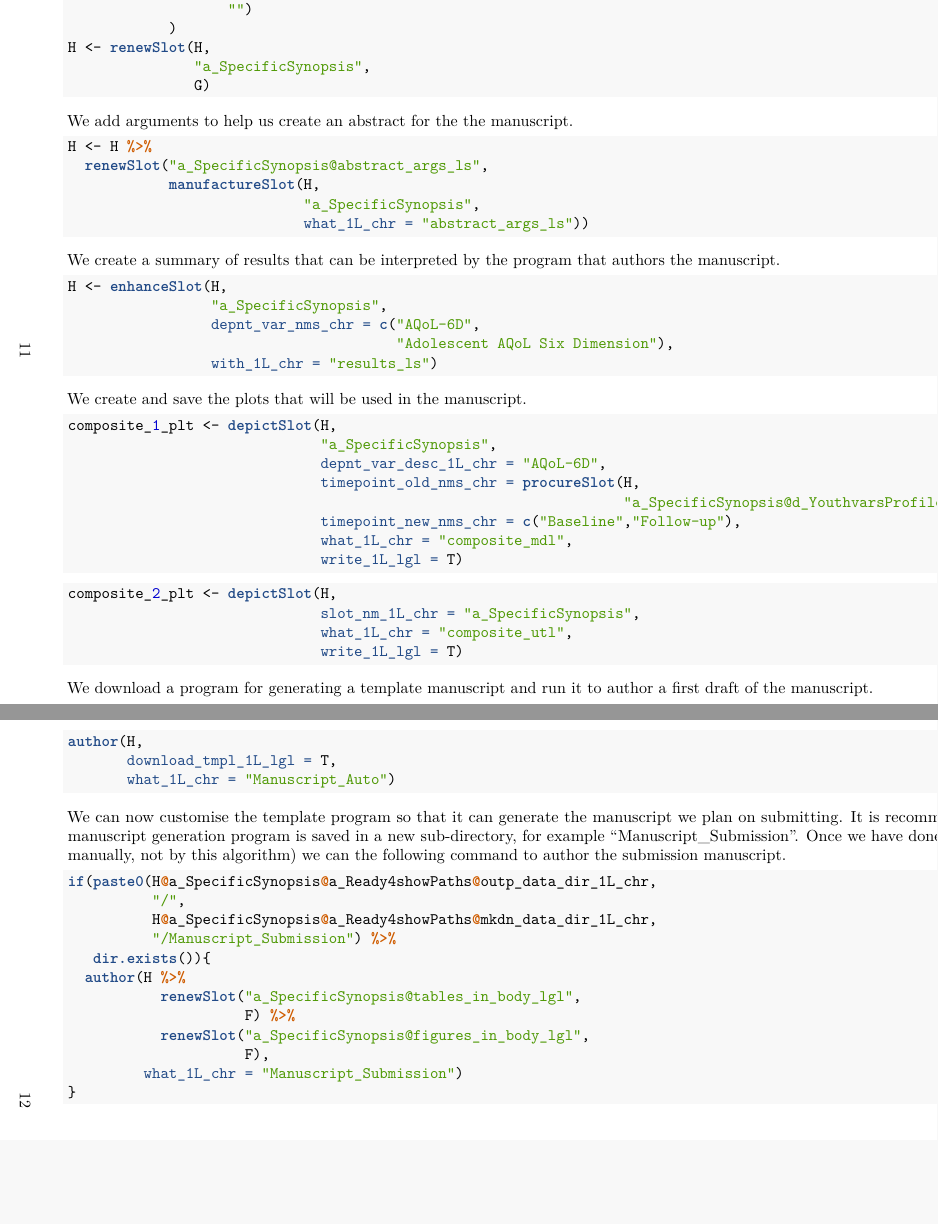
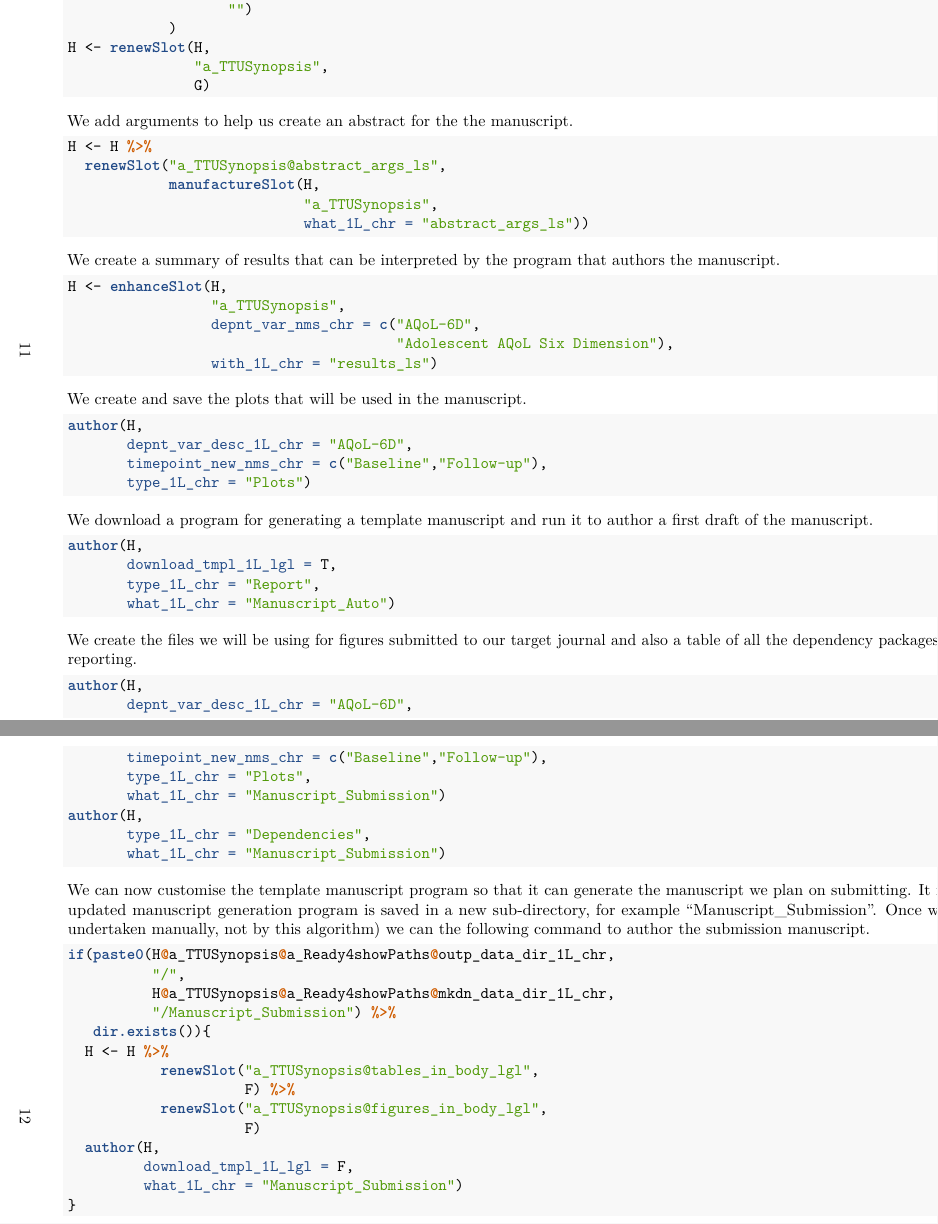
Before and after one commit to ready4-dev/ttu_lng_aqol6_csp, an R Markdown document (Parent_PDF/CSP.RMD): two parts of pages 11 and 12 of 12 before the commit and two parts of pages 11 and 12 of 13 after it, joined at a grey line, cut so that both start at the same text, the shorter picture padded with empty space. The pictures show the output file CSP.pdf that the author committed with the source.

Commit message:
updated for new TTU class

````diff
--- a/Parent_PDF/CSP.RMD
+++ b/Parent_PDF/CSP.RMD
@@ -409,7 +408,7 @@ G <- procureSlot(H,
                    "")
             )
 H <- renewSlot(H,
-               "a_SpecificSynopsis",
+               "a_TTUSynopsis",
                G)
 ```
 
@@ -417,9 +416,9 @@ We add arguments to help us create an abstract for the the manuscript.
 
 ```{r}
 H <- H %>%
-  renewSlot("a_SpecificSynopsis@abstract_args_ls",
+  renewSlot("a_TTUSynopsis@abstract_args_ls",
             manufactureSlot(H,
-                            "a_SpecificSynopsis",
+                            "a_TTUSynopsis",
                             what_1L_chr = "abstract_args_ls"))
 ```
 
@@ -427,7 +426,7 @@ We create a summary of results that can be interpreted by the program that autho
 
 ```{r}
 H <- enhanceSlot(H,
-                 "a_SpecificSynopsis",
+                 "a_TTUSynopsis",
                  depnt_var_nms_chr = c("AQoL-6D",
                                        "Adolescent AQoL Six Dimension"),
                  with_1L_chr = "results_ls")
@@ -436,21 +435,10 @@ H <- enhanceSlot(H,
 We create and save the plots that will be used in the manuscript.
 
 ```{r}
-composite_1_plt <- depictSlot(H,
-                              "a_SpecificSynopsis",
-                              depnt_var_desc_1L_chr = "AQoL-6D",
-                              timepoint_old_nms_chr = procureSlot(H,
-                                                                  "a_SpecificSynopsis@d_YouthvarsProfile@timepoint_vals_chr"),
-                              timepoint_new_nms_chr = c("Baseline","Follow-up"),
-                              what_1L_chr = "composite_mdl",
-                              write_1L_lgl = T)
-```
-```{r}
-composite_2_plt <- depictSlot(H,
-                              slot_nm_1L_chr = "a_SpecificSynopsis",
-                              what_1L_chr = "composite_utl",
-                              write_1L_lgl = T)
-
+author(H,
+       depnt_var_desc_1L_chr = "AQoL-6D",
+       timepoint_new_nms_chr = c("Baseline","Follow-up"),
+       type_1L_chr = "Plots")
 ```
 
 We download a program for generating a template manuscript and run it to author a first draft of the manuscript.
@@ -458,20 +446,37 @@ We download a program for generating a template manuscript and run it to author
 ```{r}
 author(H,
        download_tmpl_1L_lgl = T,
+       type_1L_chr = "Report",
        what_1L_chr = "Manuscript_Auto")
 ```
 
-We can now customise the template program so that it can generate the manuscript we plan on submitting. It is recommended that the updated manuscript generation program is saved in a new sub-directory, for example "Manuscript_Submission". Once we have done this (a step undertaken manually, not by this algorithm)  we can the following command to author the submission manuscript.
+We create the files we will be using for figures submitted to our target journal and also a table of all the dependency packages used in our analysis and reporting.
 
 ```{r}
-if(paste0(H@a_SpecificSynopsis@a_Ready4showPaths@outp_data_dir_1L_chr,
+author(H,
+       depnt_var_desc_1L_chr = "AQoL-6D",
+       timepoint_new_nms_chr = c("Baseline","Follow-up"),
+       type_1L_chr = "Plots",
+       what_1L_chr = "Manuscript_Submission")
+author(H,
+       type_1L_chr = "Dependencies",
+       what_1L_chr = "Manuscript_Submission")
+
+```
+
+We can now customise the template manuscript program so that it can generate the manuscript we plan on submitting. It is recommended that the updated manuscript generation program is saved in a new sub-directory, for example "Manuscript_Submission". Once we have done this (a step undertaken manually, not by this algorithm)  we can the following command to author the submission manuscript.
+
+```{r}
+if(paste0(H@a_TTUSynopsis@a_Ready4showPaths@outp_data_dir_1L_chr,
           "/",
-          H@a_SpecificSynopsis@a_Ready4showPaths@mkdn_data_dir_1L_chr,
+          H@a_TTUSynopsis@a_Ready4showPaths@mkdn_data_dir_1L_chr,
           "/Manuscript_Submission") %>%
    dir.exists()){
-  author(H %>%
-           renewSlot("a_SpecificSynopsis@tables_in_body_lgl",
+  H <- H %>%
+           renewSlot("a_TTUSynopsis@tables_in_body_lgl",
                      F) %>%
-           renewSlot("a_SpecificSynopsis@figures_in_body_lgl",
-                     F),
+           renewSlot("a_TTUSynopsis@figures_in_body_lgl",
+                     F)
+  author(H,
+         download_tmpl_1L_lgl = F,
          what_1L_chr = "Manuscript_Submission")
````
Also changed, not shown: CSP.pdf, Parent_PDF/CSP.RMD (45 more changed lines), 1 other file.
